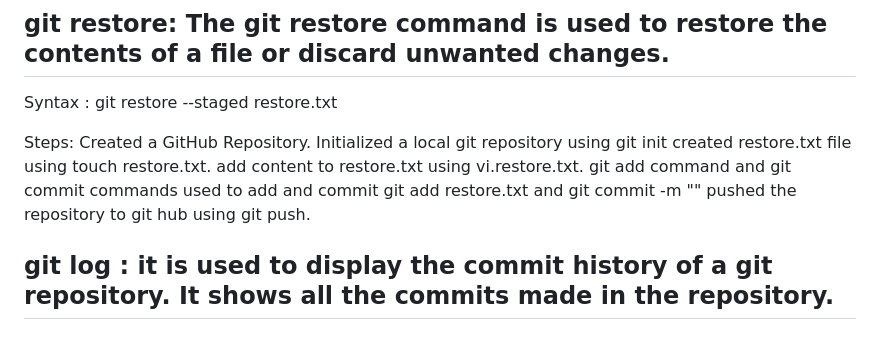
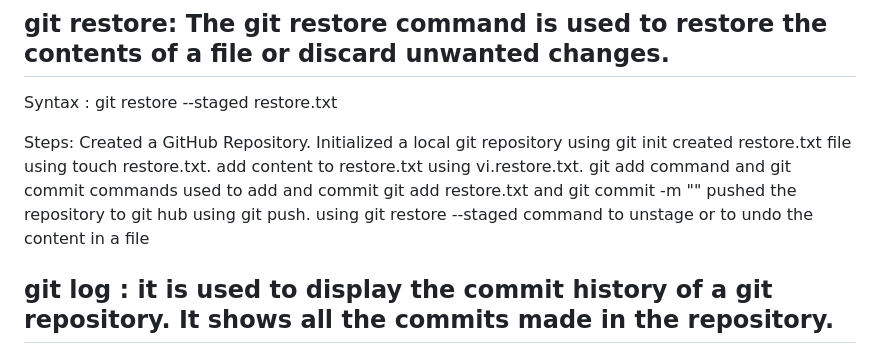
Before and after one commit to nandini123673/myfirstrepository, a Markdown page: gitcommands/README.md, the part around the change. Rendered like a GitHub page.

```diff
--- a/gitcommands/README.md
+++ b/gitcommands/README.md
@@ -26,6 +26,8 @@ created restore.txt file using touch restore.txt.
 add content to restore.txt using vi.restore.txt.
 git add command and git commit commands used to add and commit git add restore.txt and git commit -m ""
 pushed the repository to git hub using git push.
+using git restore --staged  command to unstage or to undo the content in a file
+
 
 
 ## git log : it is used to display the commit history of a git repository. It shows all the commits made in the repository.
```
